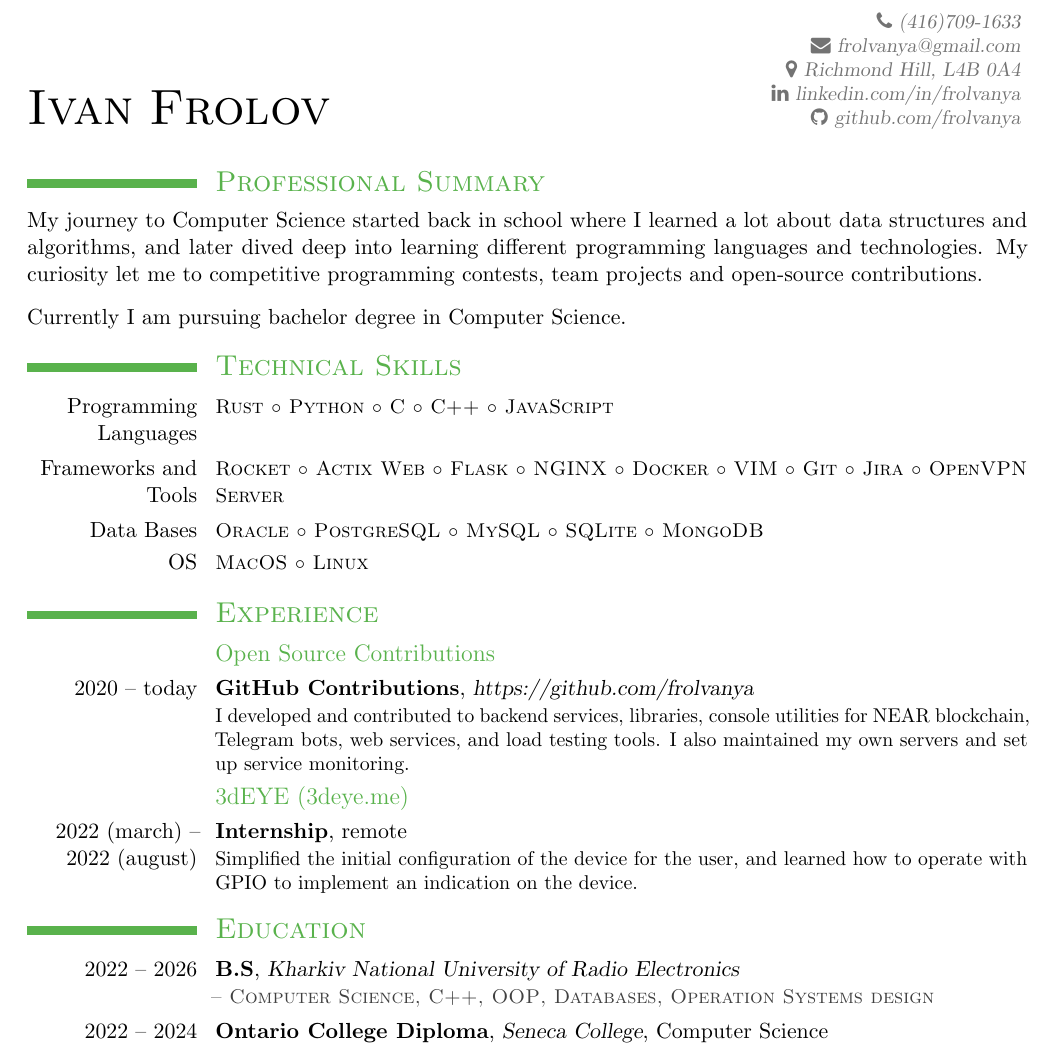
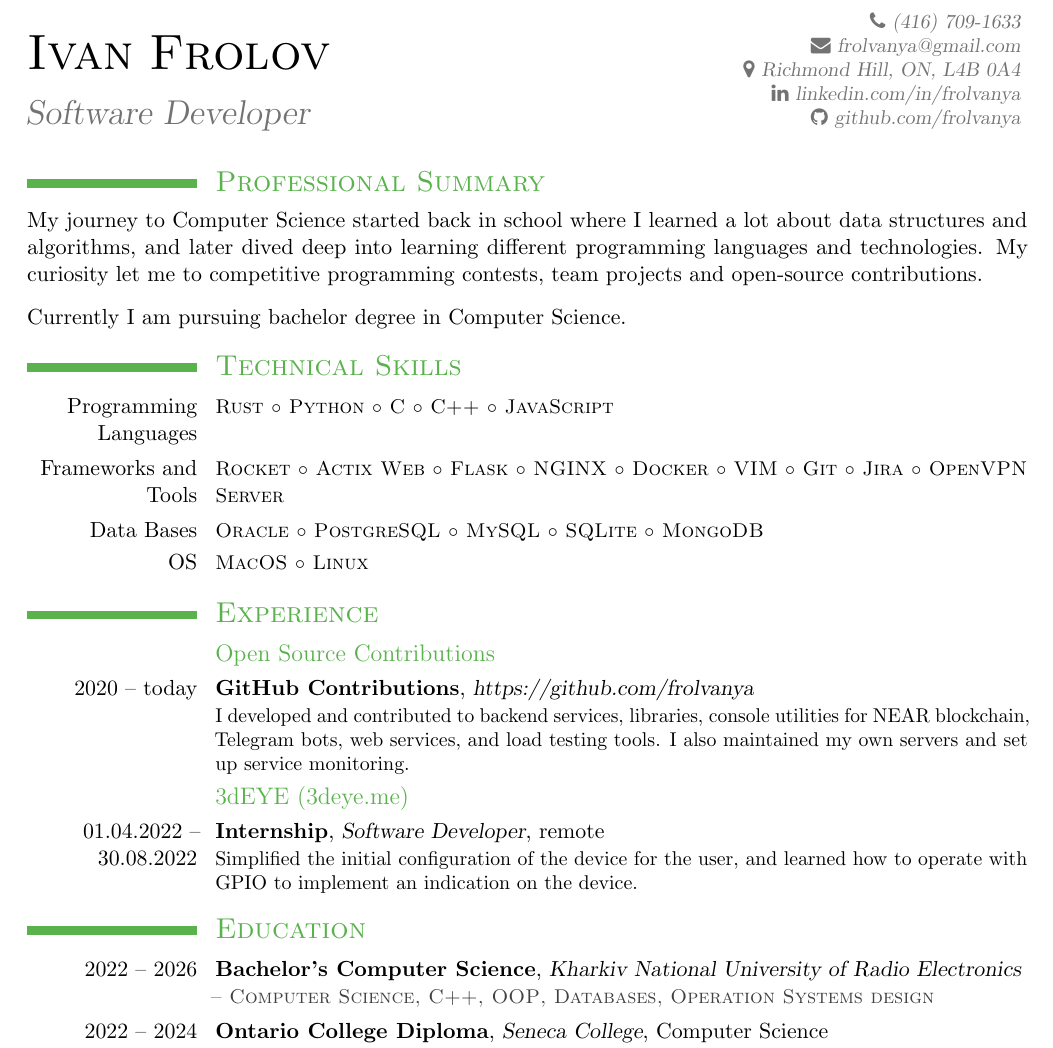
Before and after one commit to frolvanya/resume, a LaTeX CV (resume.tex, which reads education.tex, experience.tex): part of the page, cut so that both start at the same text. The pictures show the PDF file resume.pdf that the author committed with the source.

Commit message:
feat: modified job title

```diff
--- a/education.tex
+++ b/education.tex
@@ -1,6 +1,6 @@
 \section{\textsc{Education}}
 
-\cventry{2022 -- 2026}{B.S}{Kharkiv National University of Radio Electronics}{}{}{%
+\cventry{2022 -- 2026}{Bachelor's Computer Science}{Kharkiv National University of Radio Electronics}{}{}{%
 	\textsc{\color{darkgray} -- Computer Science, C++, OOP, Databases, Operation Systems design}
 }
 
--- a/experience.tex
+++ b/experience.tex
@@ -6,6 +6,6 @@
 }
 
 \subsection{3dEYE (3deye.me)}
-\cventry{2022 (march) -- 2022 (august)}{Internship}{}{remote}{}{%
+\cventry{01.04.2022 -- 30.08.2022}{Internship}{Software Developer}{remote}{}{%
 	Simplified the initial configuration of the device for the user, and learned how to operate with GPIO to implement an indication on the device.
 }
--- a/resume.tex
+++ b/resume.tex
@@ -10,11 +10,11 @@
 
 \familyname{\textsc{Frolov}}
 \firstname{\textsc{Ivan}}
-% \title{Software Engineer}
+\title{Software Developer}
 \extrainfo{
-    \faicon{phone} \textrm{(416)709-1633} \\
+    \faicon{phone} \textrm{(416) 709-1633} \\
     \faicon{envelope} \emaillink{frolvanya@gmail.com} \\
-    \faicon{map-marker} \textrm{Richmond Hill, L4B 0A4} \\
+    \faicon{map-marker} \textrm{Richmond Hill, ON, L4B 0A4} \\
     \faicon{linkedin} \httplink{linkedin.com/in/frolvanya} \\
     \faicon{github} \httplink{github.com/frolvanya}
 }
```
Also changed, not shown: resume.pdf, 1 other file.
